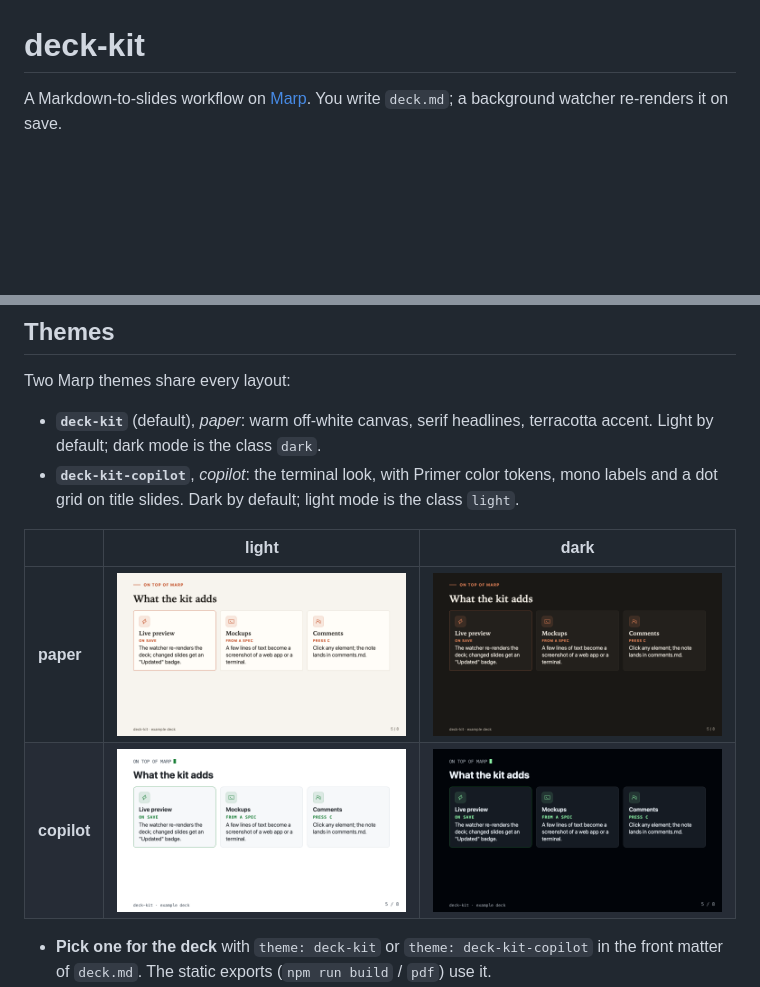
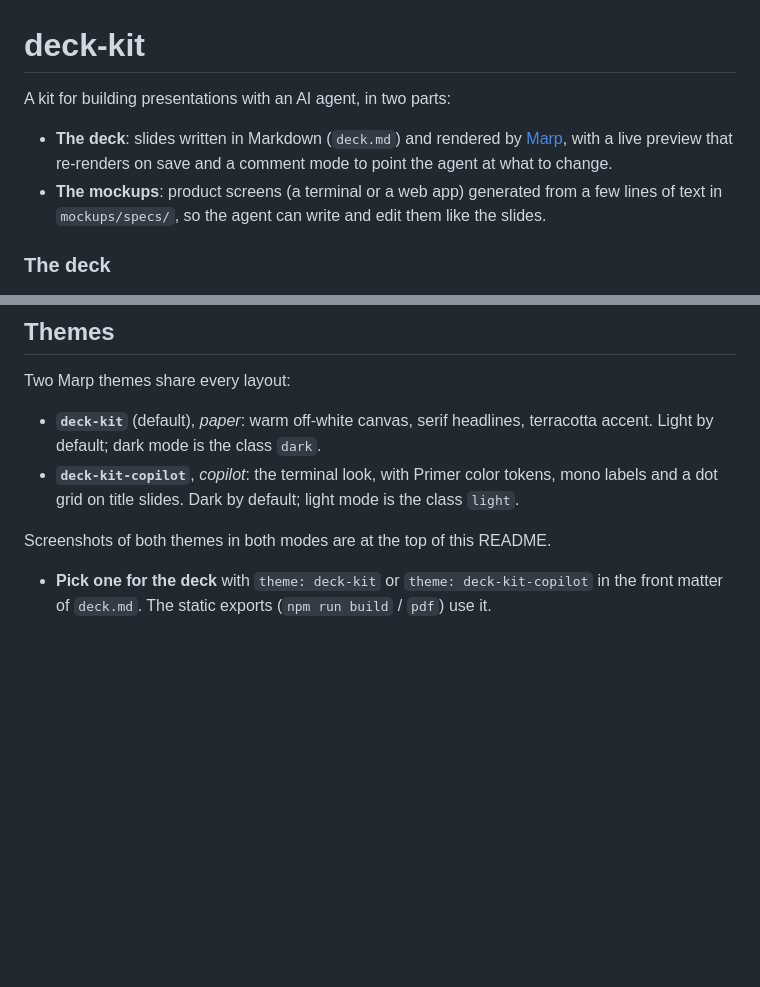
Before and after one commit to sguyon/deck-kit, a Markdown page: README.md, 2 parts joined by grey strips. Rendered like a GitHub page; blank space fills up the shorter version.

```diff
--- a/README.md
+++ b/README.md
@@ -1,6 +1,11 @@
 # deck-kit
 
-A Markdown-to-slides workflow on [Marp](https://marp.app). You write `deck.md`; a background watcher re-renders it on save.
+A kit for building presentations with an AI agent, in two parts:
+
+- **The deck**: slides written in Markdown (`deck.md`) and rendered by [Marp](https://marp.app), with a live preview that re-renders on save and a comment mode to point the agent at what to change.
+- **The mockups**: product screens (a terminal or a web app) generated from a few lines of text in `mockups/specs/`, so the agent can write and edit them like the slides.
+
+### The deck
 
 ![Title slide of the example deck](docs/screenshots/title.png)
 <sub>A slide in the live preview</sub>
@@ -148,10 +205,7 @@ Two Marp themes share every layout:
 - **`deck-kit`** (default), *paper*: warm off-white canvas, serif headlines, terracotta accent. Light by default; dark mode is the class `dark`.
 - **`deck-kit-copilot`**, *copilot*: the terminal look, with Primer color tokens, mono labels and a dot grid on title slides. Dark by default; light mode is the class `light`.
 
-| | light | dark |
-|---|---|---|
-| **paper** | ![paper, light](docs/screenshots/cards-paper-light.png) | ![paper, dark](docs/screenshots/cards-paper-dark.png) |
-| **copilot** | ![copilot, light](docs/screenshots/cards-copilot-light.png) | ![copilot, dark](docs/screenshots/cards-copilot-dark.png) |
+Screenshots of both themes in both modes are at the top of this README.
 
 - **Pick one for the deck** with `theme: deck-kit` or `theme: deck-kit-copilot` in the front matter of `deck.md`. The static exports (`npm run build` / `pdf`) use it.
 - **Switch live** in `deck.live.html` with **T** (theme) and **D** (mode). Each theme remembers its own mode.
```
Also changed, not shown: other parts of README.md (+59 -11 lines), deck.md (+44 -8 lines), docs/assembly/mockup.png (added), docs/assembly/slide-final.png (added), docs/assembly/slide-shell.png (added), docs/screenshots/assembly.png (added), docs/screenshots/comment.png (added), docs/screenshots/presenter.png (added), 5 other files.
